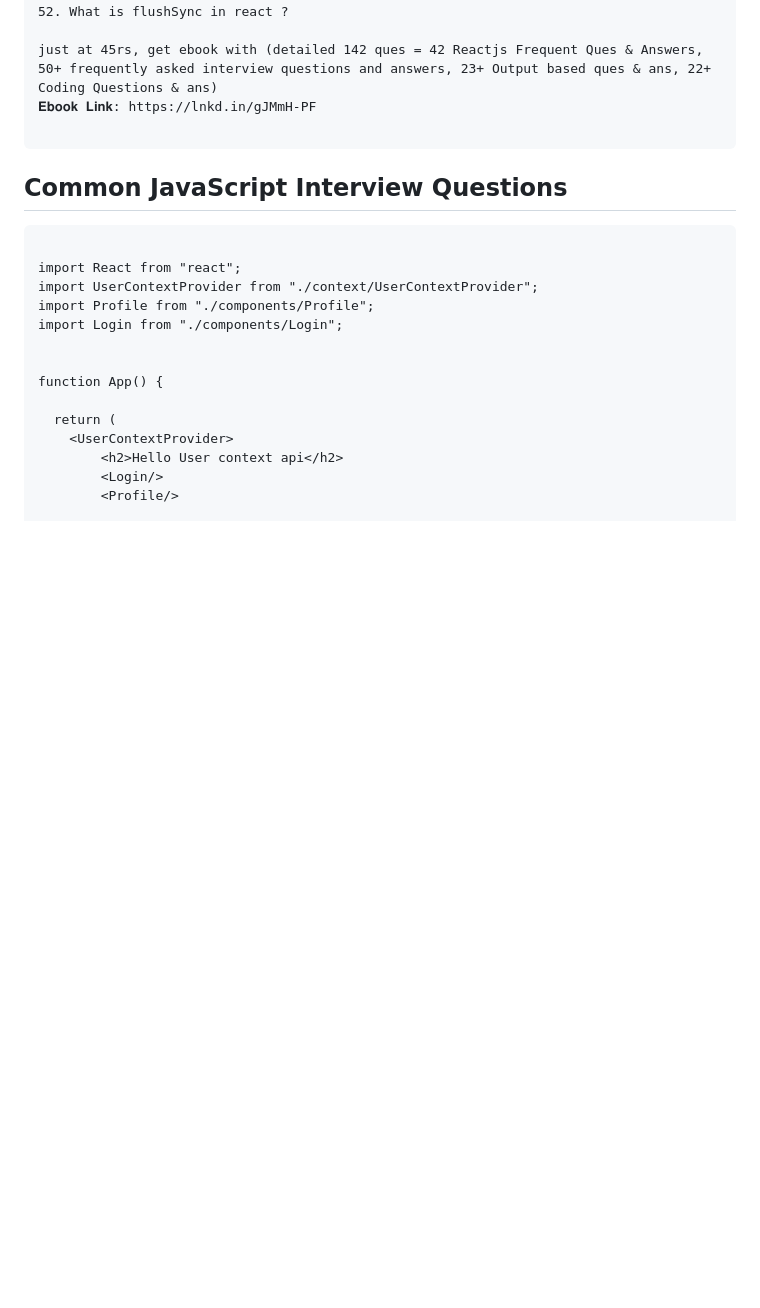
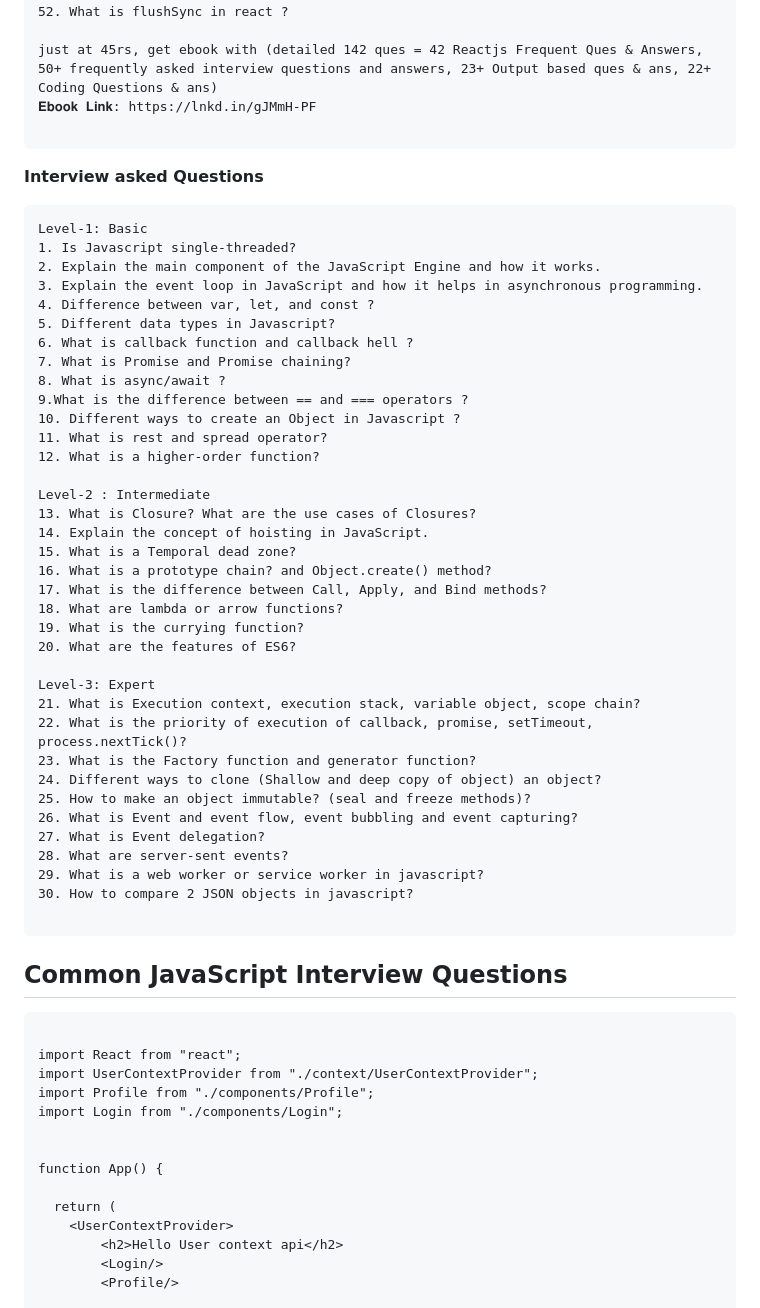
Before and after one commit to MuhammadShoaibKalim/JavaScript-Interview-material, a Markdown page: README.md, the part around the change. Rendered like a GitHub page; blank space fills up the shorter version.

````diff
--- a/README.md
+++ b/README.md
@@ -222,6 +222,48 @@ just at 45rs, get ebook with (detailed 142 ques = 42 Reactjs Frequent Ques & Ans
 
 ```
 
+**Interview asked Questions**
+
+```
+Level-1: Basic
+1. Is Javascript single-threaded?
+2. Explain the main component of the JavaScript Engine and how it works.
+3. Explain the event loop in JavaScript and how it helps in asynchronous programming.
+4. Difference between var, let, and const ?
+5. Different data types in Javascript?
+6. What is callback function and callback hell ?
+7. What is Promise and Promise chaining?
+8. What is async/await ?
+9.What is the difference between == and === operators ?
+10. Different ways to create an Object in Javascript ?
+11. What is rest and spread operator?
+12. What is a higher-order function?
+
+Level-2 : Intermediate
+13. What is Closure? What are the use cases of Closures?
+14. Explain the concept of hoisting in JavaScript.
+15. What is a Temporal dead zone?
+16. What is a prototype chain? and Object.create() method?
+17. What is the difference between Call, Apply, and Bind methods?
+18. What are lambda or arrow functions?
+19. What is the currying function?
+20. What are the features of ES6?
+
+Level-3: Expert
+21. What is Execution context, execution stack, variable object, scope chain?
+22. What is the priority of execution of callback, promise, setTimeout, process.nextTick()?
+23. What is the Factory function and generator function?
+24. Different ways to clone (Shallow and deep copy of object) an object?
+25. How to make an object immutable? (seal and freeze methods)?
+26. What is Event and event flow, event bubbling and event capturing?
+27. What is Event delegation?
+28. What are server-sent events?
+29. What is a web worker or service worker in javascript?
+30. How to compare 2 JSON objects in javascript?
+
+```
+
+
 ## Common JavaScript Interview Questions
 
 ```//////////Context Api ///////
````
